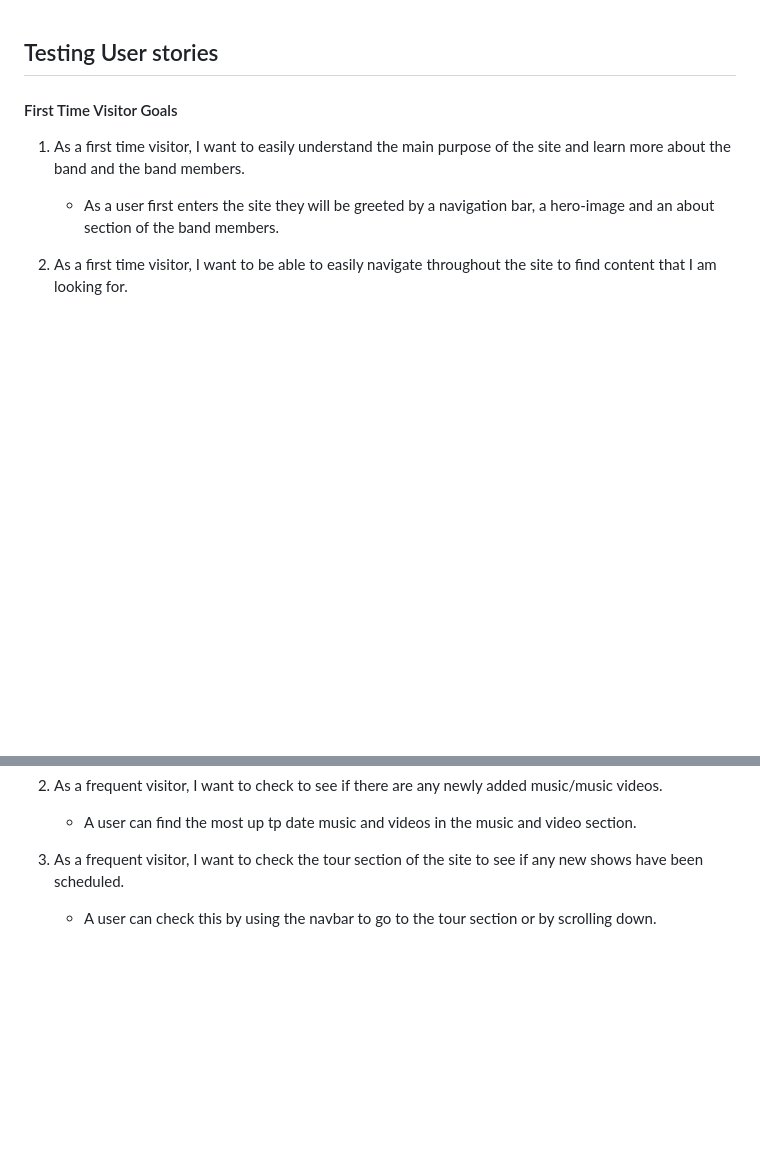
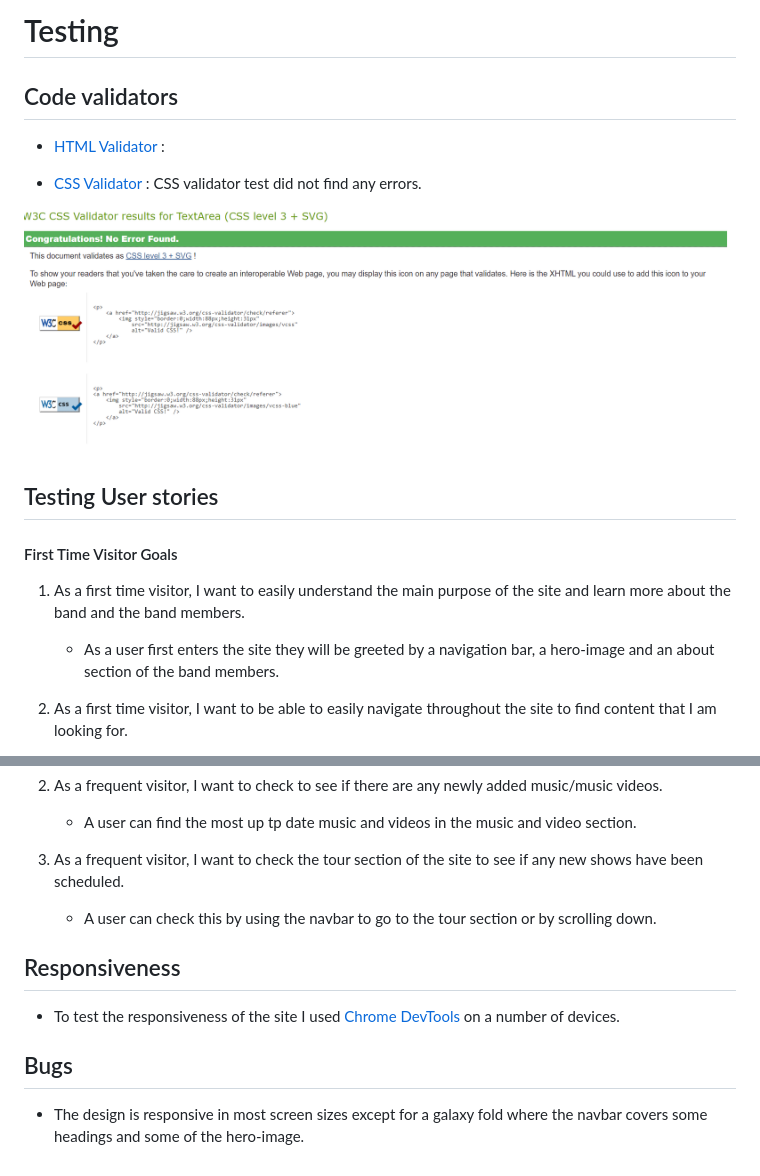
Before and after one commit to Code-Institute-Submissions/BrassPhantoms, a Markdown page: TESTING.md, 2 parts joined by grey strips. Rendered like a GitHub page; pictures changed too: readme-files/cssvalidator.PNG (added); blank space fills up the shorter version.

Commit message:
added css validator results to testing md

```diff
--- a/TESTING.md
+++ b/TESTING.md
@@ -1,3 +1,13 @@
+# Testing
+
+## Code validators
+
+* [HTML Validator](https://validator.w3.org/) :
+
+* [CSS Validator](https://jigsaw.w3.org/css-validator/) : CSS validator test did not find any errors.
+
+![CSS Validator](readme-files/cssvalidator.PNG)
+
 ## Testing User stories
 
 #### First Time Visitor Goals
@@ -32,3 +42,10 @@
 
 3. As a frequent visitor, I want to check the tour section of the site to see if any new shows have been scheduled.
     * A user can check this by using the navbar to go to the tour section or by scrolling down.
+
+## Responsiveness
+
+* To test the responsiveness of the site I used [Chrome DevTools](https://developers.google.com/web/tools/chrome-devtools) on a number of devices.
+
+## Bugs
+* The design is responsive in most screen sizes except for a galaxy fold where the navbar covers some headings and some of the hero-image.
```
Also changed, not shown: readme-files/htmltesting.png (renamed from assets/images/htmltesting.png), readme-files/htmltestingthree.png (renamed from assets/images/htmltestingthree.png), readme-files/htmltestingtwo.png (renamed from assets/images/htmltestingtwo.png).
